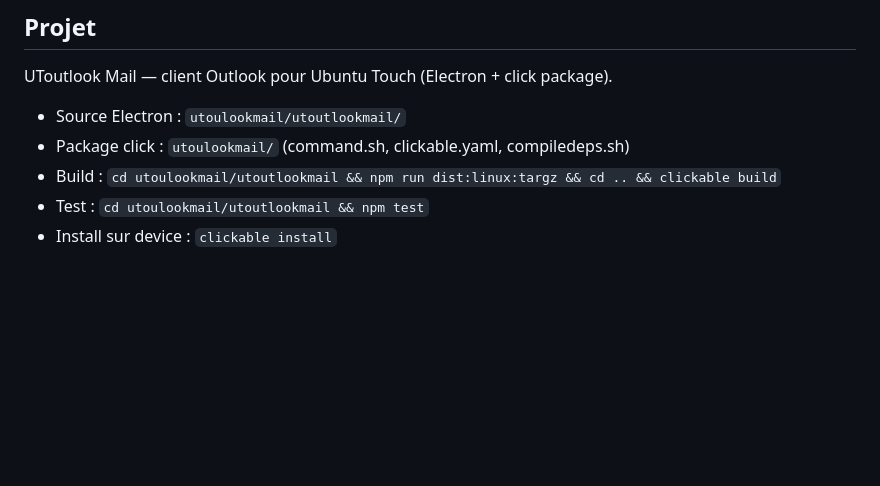
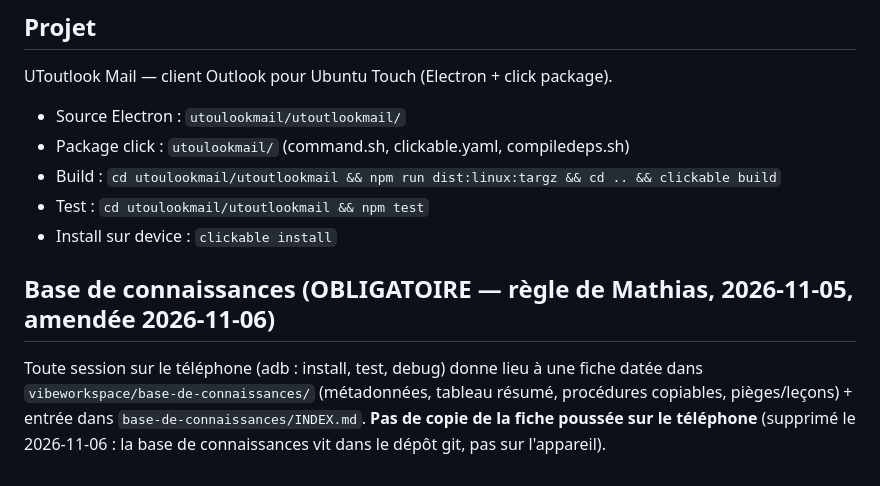
Before and after one commit to mathiasmb31/utoutlook, a Markdown page: AGENTS.md, the part around the change. Drawn GitHub-style; blank space fills up the shorter version.

Commit message:
AGENTS.md : base de connaissances — suppression du push des fiches sur le téléphone (adb push), la KB vit dans le dépôt git (règle amendée 2026-11-06)
Generated by Mistral Vibe & control by Mathias.
Co-Authored-By: Mistral Vibe <vibe@mistral.ai> and Mathias

```diff
--- a/AGENTS.md
+++ b/AGENTS.md
@@ -97,3 +97,7 @@ UToutlook Mail — client Outlook pour Ubuntu Touch (Electron + click package).
 - Build : `cd utoulookmail/utoutlookmail && npm run dist:linux:targz && cd .. && clickable build`
 - Test : `cd utoulookmail/utoutlookmail && npm test`
 - Install sur device : `clickable install`
+
+## Base de connaissances (OBLIGATOIRE — règle de Mathias, 2026-11-05, amendée 2026-11-06)
+
+Toute session sur le téléphone (adb : install, test, debug) donne lieu à une fiche datée dans `vibeworkspace/base-de-connaissances/` (métadonnées, tableau résumé, procédures copiables, pièges/leçons) + entrée dans `base-de-connaissances/INDEX.md`. **Pas de copie de la fiche poussée sur le téléphone** (supprimé le 2026-11-06 : la base de connaissances vit dans le dépôt git, pas sur l'appareil).
```
